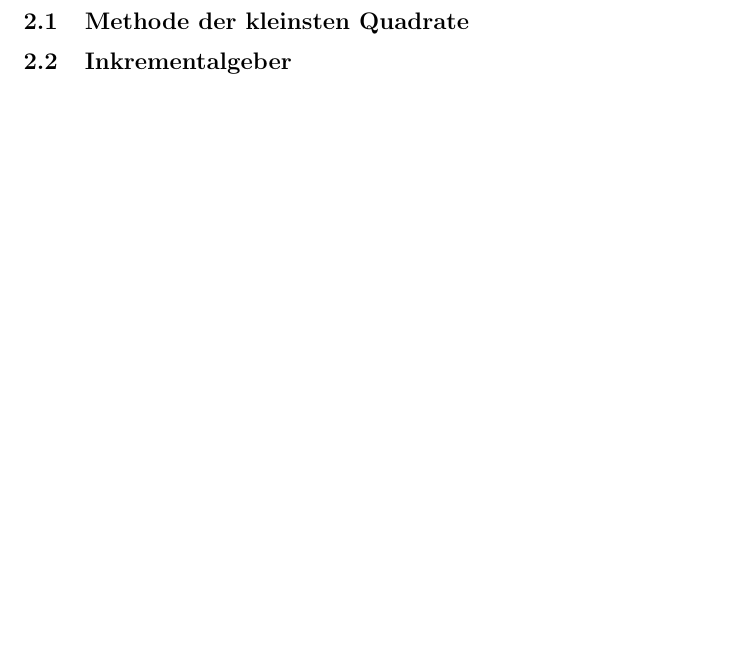
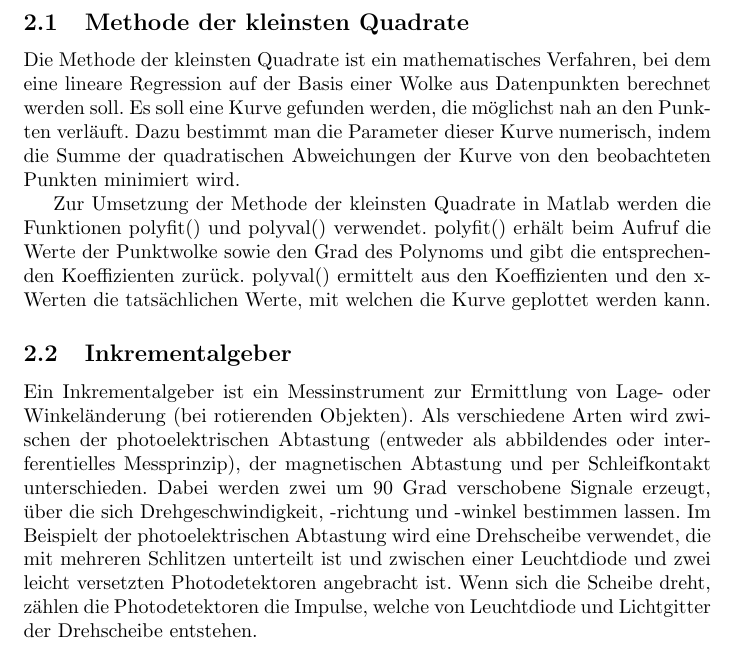
Before and after one commit to anneoneone/aktorik_sensorik, a LaTeX document (Termin1/main.tex, which reads Termin1/laTex/as_labor01_02_grundlagen.tex): part of page 4 of 13, cut so that both start at the same text, the shorter picture padded with empty space. Compiled offline with pdfLaTeX.

Commit message:
kleinste quadrate, inkgeber

```diff
--- a/Termin1/laTex/as_labor01_02_grundlagen.tex
+++ b/Termin1/laTex/as_labor01_02_grundlagen.tex
@@ -1,5 +1,21 @@
 \section{Grundlagen und Theorie}
 
 \subsection{Methode der kleinsten Quadrate}
+Die Methode der kleinsten Quadrate ist ein mathematisches Verfahren, bei dem eine lineare Regression
+auf der Basis einer Wolke aus Datenpunkten berechnet werden soll. Es soll eine Kurve gefunden werden,
+die möglichst nah an den Punkten verläuft. Dazu bestimmt man die Parameter dieser Kurve numerisch, indem die Summe
+der quadratischen Abweichungen der Kurve von den beobachteten Punkten minimiert wird.
+
+Zur Umsetzung der Methode der kleinsten Quadrate in Matlab werden die Funktionen polyfit() und polyval() verwendet.
+polyfit() erhält beim Aufruf die Werte der Punktwolke sowie den Grad des Polynoms und gibt die entsprechenden Koeffizienten
+zurück. polyval() ermittelt aus den Koeffizienten und den x-Werten die tatsächlichen Werte, mit welchen die Kurve geplottet
+werden kann.
 
 \subsection{Inkrementalgeber}
+Ein Inkrementalgeber ist ein Messinstrument zur Ermittlung von Lage- oder Winkeländerung (bei rotierenden Objekten).
+Als verschiedene Arten wird zwischen der photoelektrischen Abtastung (entweder als abbildendes oder interferentielles
+Messprinzip), der magnetischen Abtastung und per Schleifkontakt unterschieden. Dabei werden zwei um 90 Grad verschobene
+Signale erzeugt, über die sich Drehgeschwindigkeit, -richtung und -winkel bestimmen lassen.
+Im Beispielt der photoelektrischen Abtastung wird eine Drehscheibe verwendet, die mit mehreren Schlitzen unterteilt ist und
+zwischen einer Leuchtdiode und zwei leicht versetzten Photodetektoren angebracht ist. Wenn sich die Scheibe dreht, zählen
+die Photodetektoren die Impulse, welche von Leuchtdiode und Lichtgitter der Drehscheibe entstehen.
```
Also changed, not shown: Termin1/laTex/as_labor01_05_anhang.tex (line endings or trailing spaces), Termin1/main.pdf.
